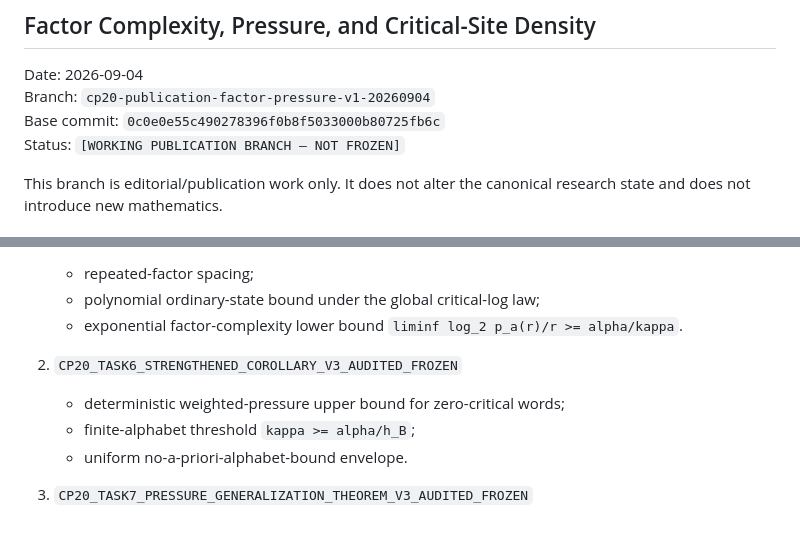
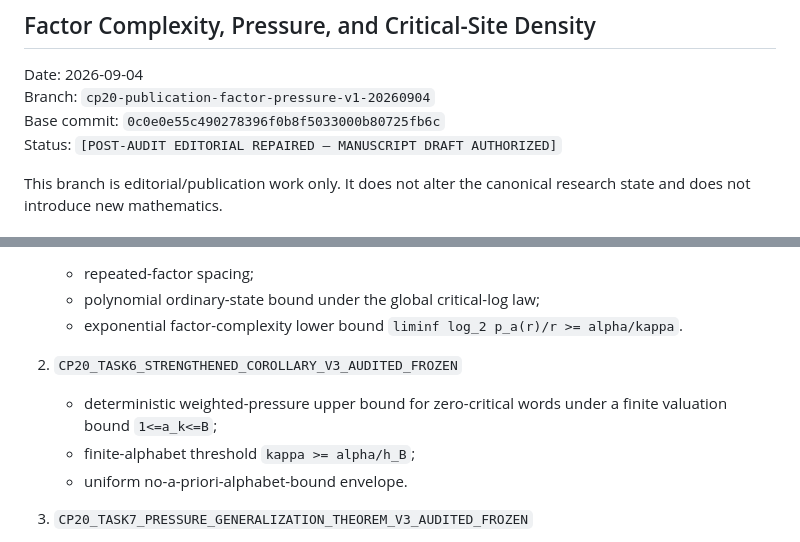
Before and after one commit to haliltalhaertan/Collatz, a Markdown page: publication_cp20_factor_pressure/CP20_PUBLICATION_BRANCH_STATUS.md, 2 parts joined by grey strips. GitHub-like rendering.

```diff
--- a/publication_cp20_factor_pressure/CP20_PUBLICATION_BRANCH_STATUS.md
+++ b/publication_cp20_factor_pressure/CP20_PUBLICATION_BRANCH_STATUS.md
@@ -5,7 +5,7 @@
 Date: 2026-09-04
 Branch: `cp20-publication-factor-pressure-v1-20260904`
 Base commit: `0c0e0e55c490278396f0b8f5033000b80725fb6c`
-Status: `[WORKING PUBLICATION BRANCH — NOT FROZEN]`
+Status: `[POST-AUDIT EDITORIAL REPAIRED — MANUSCRIPT DRAFT AUTHORIZED]`
 
 This branch is editorial/publication work only. It does not alter the canonical research state and does not introduce new mathematics.
 
@@ -20,7 +20,7 @@ Only the following audited/frozen CP20 results are admitted as theorem dependenc
      `liminf log_2 p_a(r)/r >= alpha/kappa`.
 
 2. `CP20_TASK6_STRENGTHENED_COROLLARY_V3_AUDITED_FROZEN`
-   - deterministic weighted-pressure upper bound for zero-critical words;
+   - deterministic weighted-pressure upper bound for zero-critical words under a finite valuation bound `1<=a_k<=B`;
    - finite-alphabet threshold `kappa >= alpha/h_B`;
    - uniform no-a-priori-alphabet-bound envelope.
 
```
Also changed, not shown: other parts of publication_cp20_factor_pressure/CP20_PUBLICATION_BRANCH_STATUS.md (+24 -6 lines).
